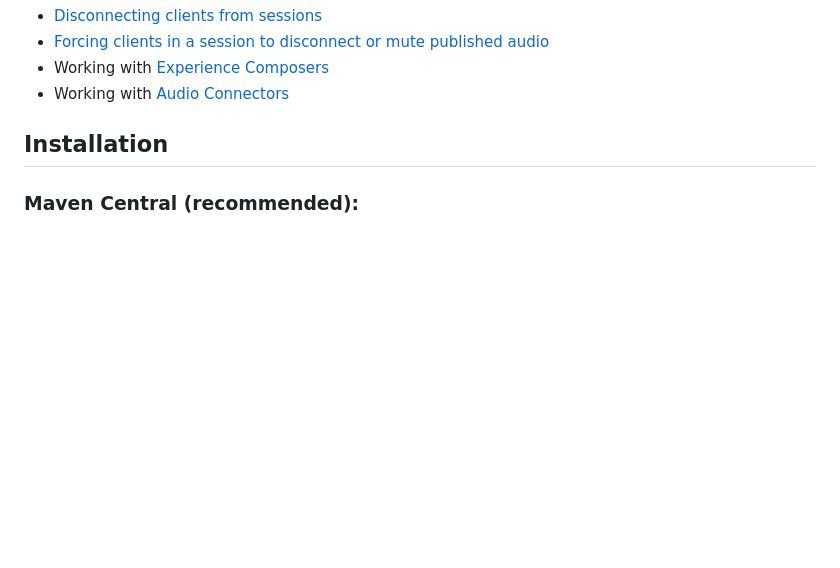
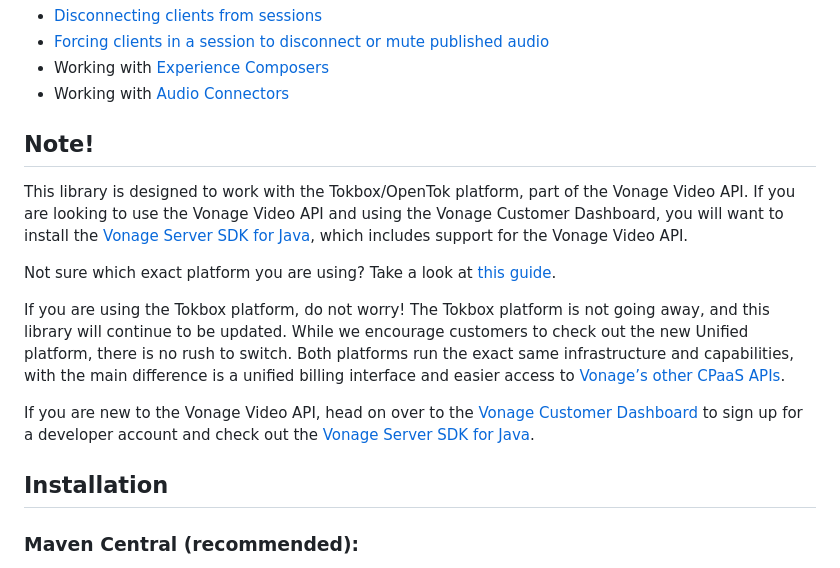
Before and after one commit to opentok/Opentok-Java-SDK, a Markdown page: README.md, the part around the change. Drawn GitHub-style; blank space fills up the shorter version.

Commit message:
docs: Add note on support (#250)

```diff
--- a/README.md
+++ b/README.md
@@ -18,6 +18,17 @@ The OpenTok Java SDK provides methods for:
 * [Forcing clients in a session to disconnect or mute published audio](https://tokbox.com/developer/guides/moderation/)
 * Working with [Experience Composers](https://tokbox.com/developer/guides/experience-composer)
 * Working with [Audio Connectors](/https://tokbox.com/developer/guides/audio-connector)
+
+## Note!
+
+This library is designed to work with the Tokbox/OpenTok platform, part of the Vonage Video API. If you are looking to use the Vonage Video API and using the Vonage Customer Dashboard, you will want to install the [Vonage Server SDK for Java](https://github.com/Vonage/vonage-java-sdk), which includes support for the Vonage Video API.
+
+Not sure which exact platform you are using? Take a look at [this guide](https://api.support.vonage.com/hc/en-us/articles/10817774782492).
+
+If you are using the Tokbox platform, do not worry! The Tokbox platform is not going away, and this library will continue to be updated. While we encourage customers to check out the new Unified platform, there is no rush to switch. Both platforms run the exact same infrastructure and capabilities, with the main difference is a unified billing interface and easier access to [Vonage’s other CPaaS APIs](https://www.vonage.com/communications-apis/).
+
+If you are new to the Vonage Video API, head on over to the [Vonage Customer Dashboard](https://dashboard.vonage.com) to sign up for a developer account and check out the [Vonage Server SDK for Java](https://github.com/Vonage/vonage-java-sdk).
+
 
 ## Installation
 
```
